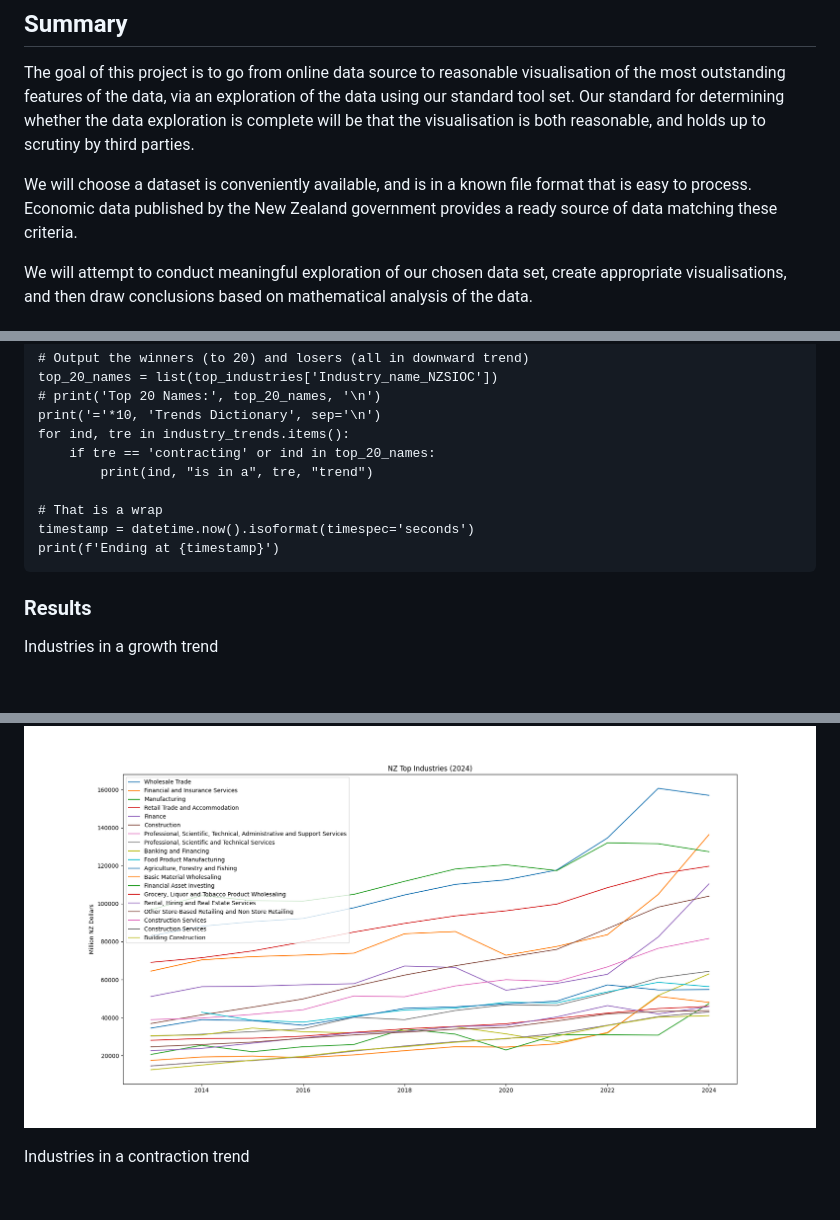
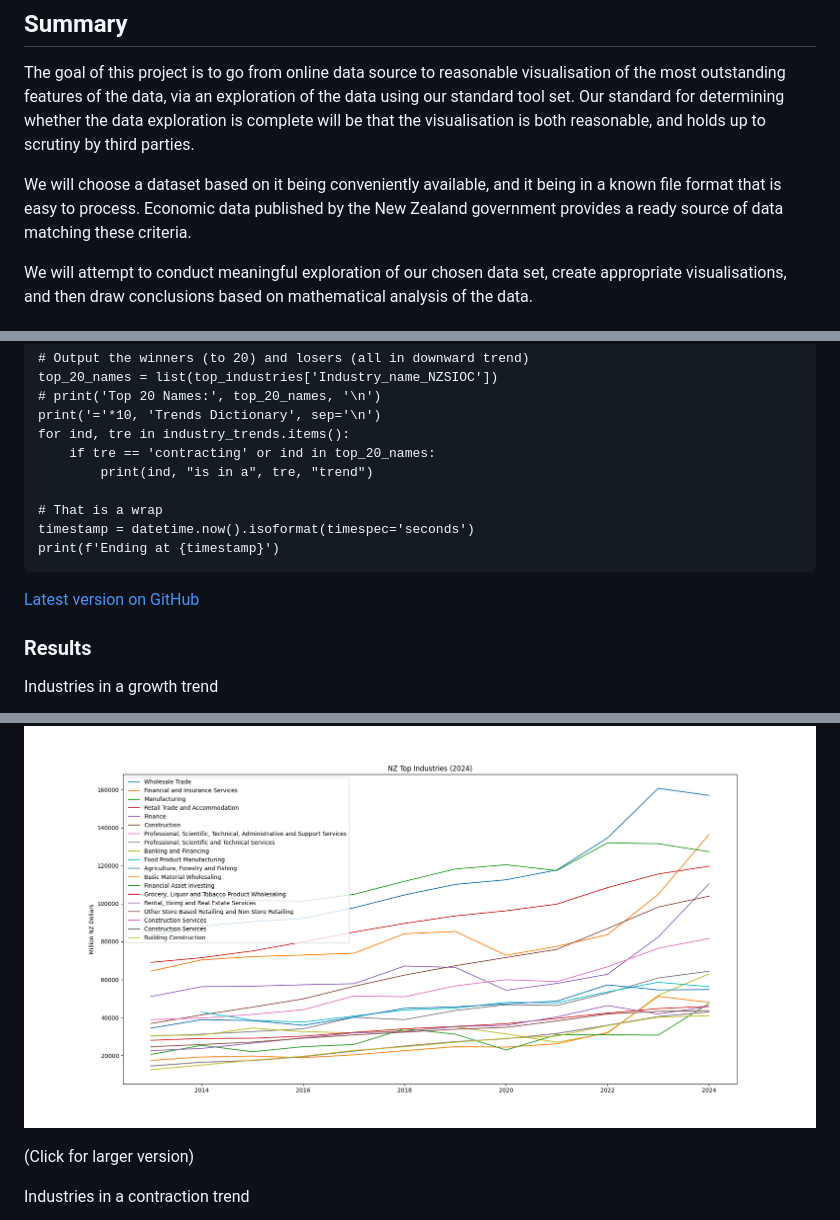
Before and after one commit to spycebot/alex-freberg-cv, a Markdown page: static/articles/new-zealand-industry-in-data-10-jul-2025.md, 3 parts joined by grey strips. Drawn GitHub-style; blank space fills up the shorter version.

Commit message:
Typographic corrections to NZ industry report.

```diff
--- a/static/articles/new-zealand-industry-in-data-10-jul-2025.md
+++ b/static/articles/new-zealand-industry-in-data-10-jul-2025.md
@@ -6,7 +6,7 @@
 
 The goal of this project is to go from online data source to reasonable visualisation of the most outstanding features of the data, via an exploration of the data using our standard tool set. Our standard for determining whether the data exploration is complete will be that the visualisation is both reasonable, and holds up to scrutiny by third parties.
 
-We will choose a dataset is conveniently available, and is in a known file format that is easy to process. Economic data published by the New Zealand government provides a ready source of data matching these criteria.
+We will choose a dataset based on it being conveniently available, and it being in a known file format that is easy to process. Economic data published by the New Zealand government provides a ready source of data matching these criteria.
 
 We will attempt to conduct meaningful exploration of our chosen data set, create appropriate visualisations, and then draw conclusions based on mathematical analysis of the data.
 
@@ -213,12 +215,16 @@ N.B.: This can be amended to 118 industry categories. "Food product manufacturin
 	timestamp = datetime.now().isoformat(timespec='seconds')
 	print(f'Ending at {timestamp}')
 
+[Latest version on GitHub](https://github.com/spycebot/nz-industry)
+
 ### Results
 
 Industries in a growth trend
 
 <a href="/static/Figure_5 NZ Growing Industries - 17 JUL 2025.png"><img src="/static/Figure_5 NZ Growing Industries - 17 JUL 2025.png" class="article_image"></a>
 
+(Click for larger version)
+
 Industries in a contraction trend
 
 <a href="/static/Figure_4 NZ Contracting Industries - 17 JUL 2025.png"><img src="/static/Figure_4 NZ Contracting Industries - 17 JUL 2025.png" class="article_image"></a>
```
Also changed, not shown: other parts of static/articles/new-zealand-industry-in-data-10-jul-2025.md (+7 -3 lines), static/Figure_2 Agriculture Total Income - 16 JUL 2025.png (added).
